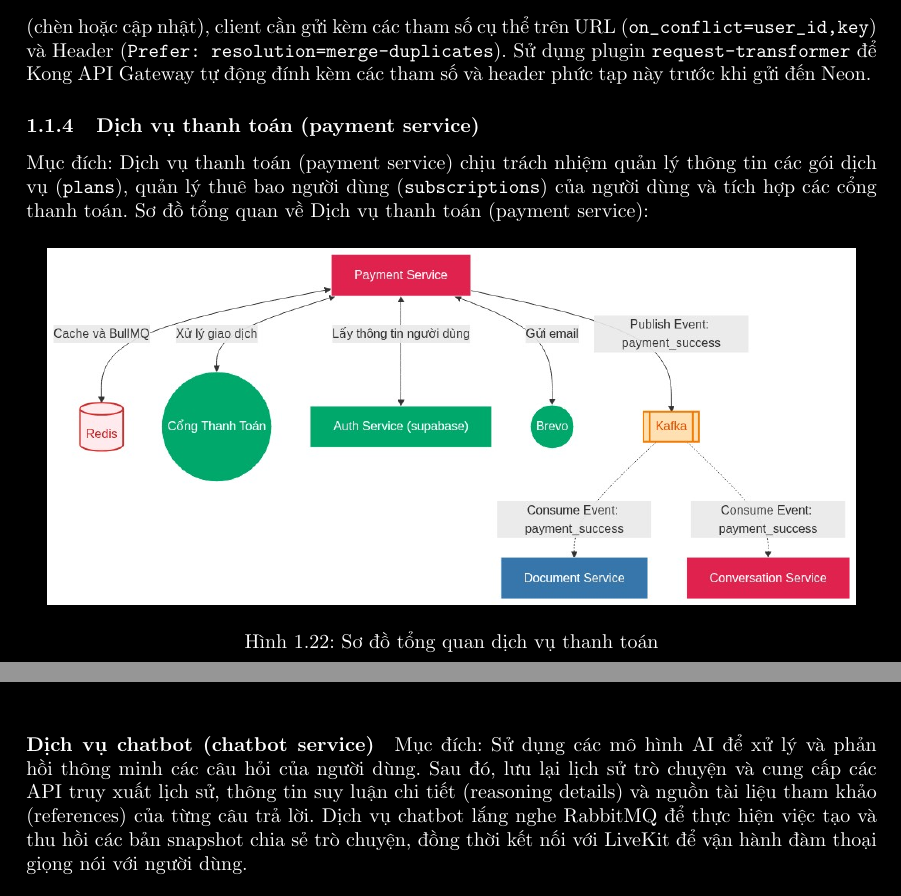
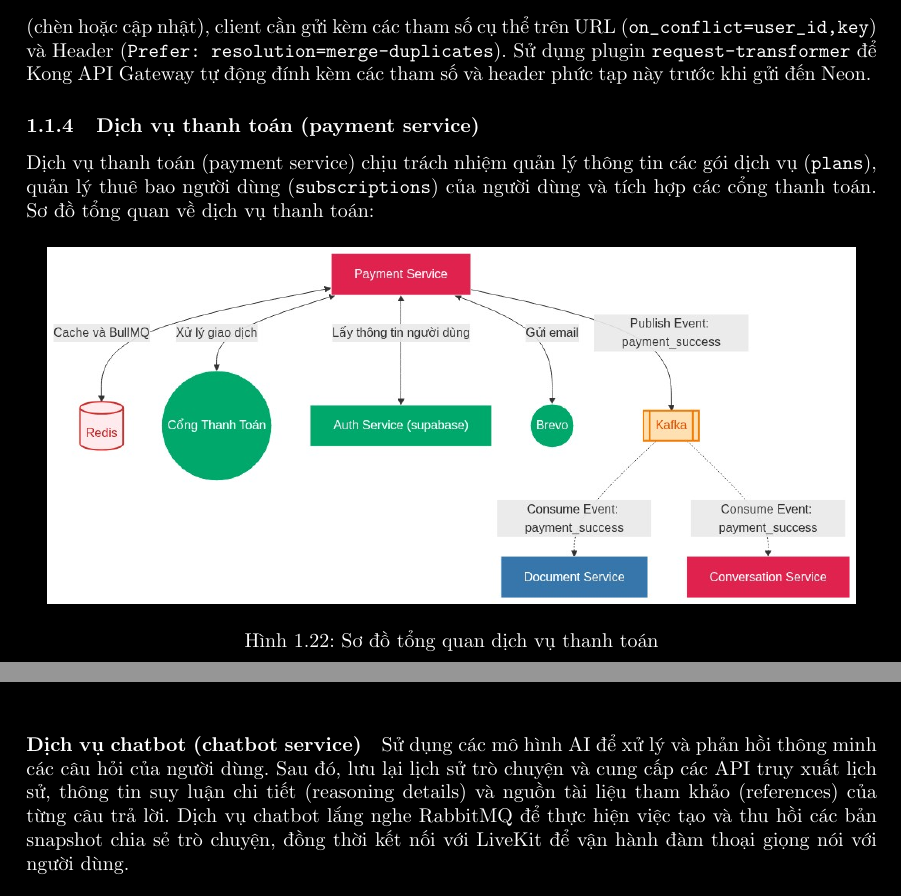
Before and after one commit to 20206205Tech/docs-latex, a LaTeX document (latex/main.tex, which reads latex/contents/service/Dich_vu_thanh_toan_payment_service.tex, latex/contents/service/Dich_vu_tro_chuyen_conversation_service_va_Dich_vu_chatbot_chatbot_service.tex): two parts of pages 14 and 30 of 57, joined at a grey line, cut so that both start at the same text. Compiled offline with pdfLaTeX.

Commit message:
auto commit: 2026-06-24 11:43:42

```diff
--- a/latex/contents/service/Dich_vu_thanh_toan_payment_service.tex
+++ b/latex/contents/service/Dich_vu_thanh_toan_payment_service.tex
@@ -1,7 +1,8 @@
 \subsubsection{Dịch vụ thanh toán (payment service)}
 
-Mục đích: Dịch vụ thanh toán (payment service) chịu trách nhiệm quản lý thông tin các gói dịch vụ (\texttt{plans}), quản lý thuê bao người dùng (\texttt{subscriptions}) của người dùng và tích hợp các cổng thanh toán.
-Sơ đồ tổng quan về Dịch vụ thanh toán (payment service):
+% Mục đích:
+Dịch vụ thanh toán (payment service) chịu trách nhiệm quản lý thông tin các gói dịch vụ (\texttt{plans}), quản lý thuê bao người dùng (\texttt{subscriptions}) của người dùng và tích hợp các cổng thanh toán.
+Sơ đồ tổng quan về dịch vụ thanh toán:
 
 \begin{figure}[H]
 \centering
--- a/latex/contents/service/Dich_vu_tro_chuyen_conversation_service_va_Dich_vu_chatbot_chatbot_service.tex
+++ b/latex/contents/service/Dich_vu_tro_chuyen_conversation_service_va_Dich_vu_chatbot_chatbot_service.tex
@@ -80,7 +78,8 @@ Cơ cấu các bảng trong CSDL của Dịch vụ trò chuyện:
 
 \paragraph{Dịch vụ chatbot (chatbot service)}
 
-Mục đích: Sử dụng các mô hình AI để xử lý và phản hồi thông minh các câu hỏi của người dùng. Sau đó, lưu lại lịch sử trò chuyện và cung cấp các API truy xuất lịch sử, thông tin suy luận chi tiết (reasoning details) và nguồn tài liệu tham khảo (references) của từng câu trả lời.
+% Mục đích:
+Sử dụng các mô hình AI để xử lý và phản hồi thông minh các câu hỏi của người dùng. Sau đó, lưu lại lịch sử trò chuyện và cung cấp các API truy xuất lịch sử, thông tin suy luận chi tiết (reasoning details) và nguồn tài liệu tham khảo (references) của từng câu trả lời.
 Dịch vụ chatbot lắng nghe RabbitMQ để thực hiện việc tạo và thu hồi các bản snapshot chia sẻ trò chuyện, đồng thời kết nối với LiveKit để vận hành đàm thoại giọng nói với người dùng.
 
 \begin{figure}[H]
```
Also changed, not shown: latex/contents/service/Dich_vu_cai_dat_setting_service_dung_Neon_Data_API.tex (+2 -2 lines), latex/contents/service/Dich_vu_nhan_vat_persona_service.tex (+2 -1 lines), latex/contents/service/Dich_vu_van_ban_document_service.tex (+2 -1 lines), latex/contents/service/Dich_vu_tro_chuyen_conversation_service_va_Dich_vu_chatbot_chatbot_service.tex (4 more changed lines).
